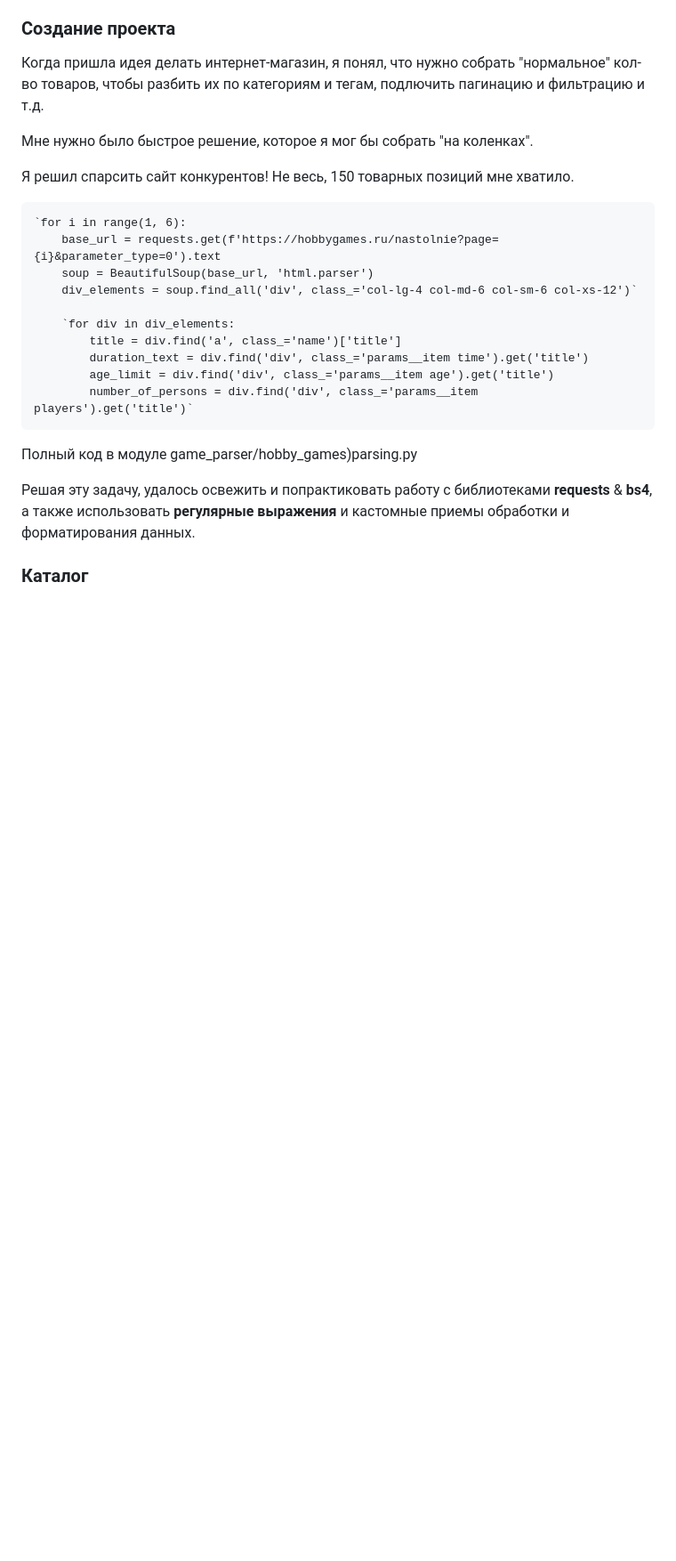
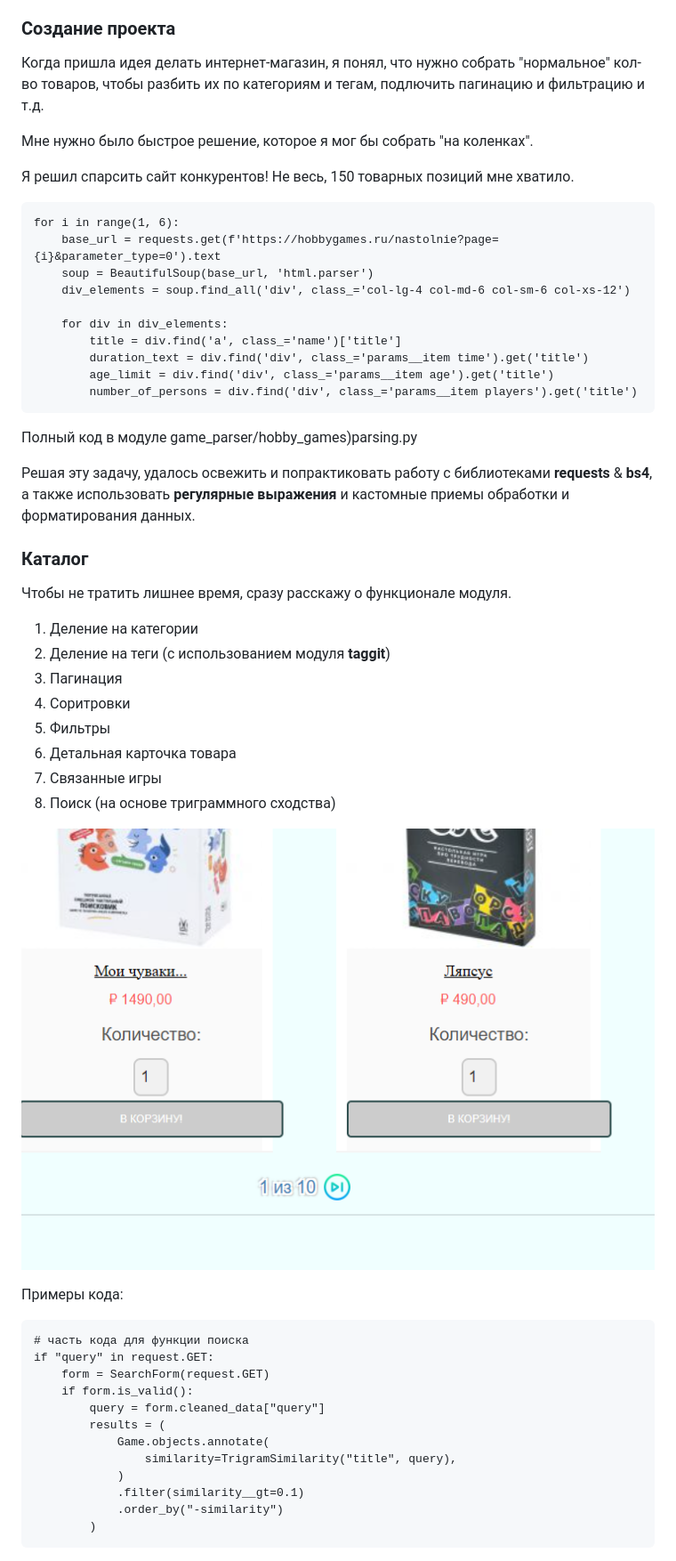
Before and after one commit to madmanRE/GreenWizard, a Markdown page: README.md, the part around the change printed below. Shown: that part at 89% size. Drawn GitHub-style; pictures changed too: img_1.png (added); blank space fills up the shorter version.

Commit message:
Собираю README

```diff
--- a/README.md
+++ b/README.md
@@ -34,16 +34,16 @@
 
 Я решил спарсить сайт конкурентов! Не весь, 150 товарных позиций мне хватило.
 
-    `for i in range(1, 6):
+    for i in range(1, 6):
         base_url = requests.get(f'https://hobbygames.ru/nastolnie?page={i}&parameter_type=0').text
         soup = BeautifulSoup(base_url, 'html.parser')
-        div_elements = soup.find_all('div', class_='col-lg-4 col-md-6 col-sm-6 col-xs-12')`
+        div_elements = soup.find_all('div', class_='col-lg-4 col-md-6 col-sm-6 col-xs-12')
 
-        `for div in div_elements:
+        for div in div_elements:
             title = div.find('a', class_='name')['title']
             duration_text = div.find('div', class_='params__item time').get('title')
             age_limit = div.find('div', class_='params__item age').get('title')
-            number_of_persons = div.find('div', class_='params__item players').get('title')`
+            number_of_persons = div.find('div', class_='params__item players').get('title')
 
 Полный код в модуле game_parser/hobby_games)parsing.py
 
@@ -51,3 +51,32 @@
 **requests** & **bs4**, а также использовать **регулярные выражения** и кастомные приемы обработки и форматирования данных.
 
 ### Каталог
+
+Чтобы не тратить лишнее время, сразу расскажу о функционале модуля.
+
+1. Деление на категории
+2. Деление на теги (с использованием модуля **taggit**)
+3. Пагинация
+4. Соритровки
+5. Фильтры
+6. Детальная карточка товара
+7. Связанные игры
+8. Поиск (на основе триграммного сходства)
+
+![Пагинация](img_1.png)
+
+Примеры кода:
+
+    # часть кода для функции поиска
+    if "query" in request.GET:
+        form = SearchForm(request.GET)
+        if form.is_valid():
+            query = form.cleaned_data["query"]
+            results = (
+                Game.objects.annotate(
+                    similarity=TrigramSimilarity("title", query),
+                )
+                .filter(similarity__gt=0.1)
+                .order_by("-similarity")
+            )
+
```
Also changed, not shown: other parts of README.md (+59 -1 lines), img_2.png (added), img_3.png (added).
